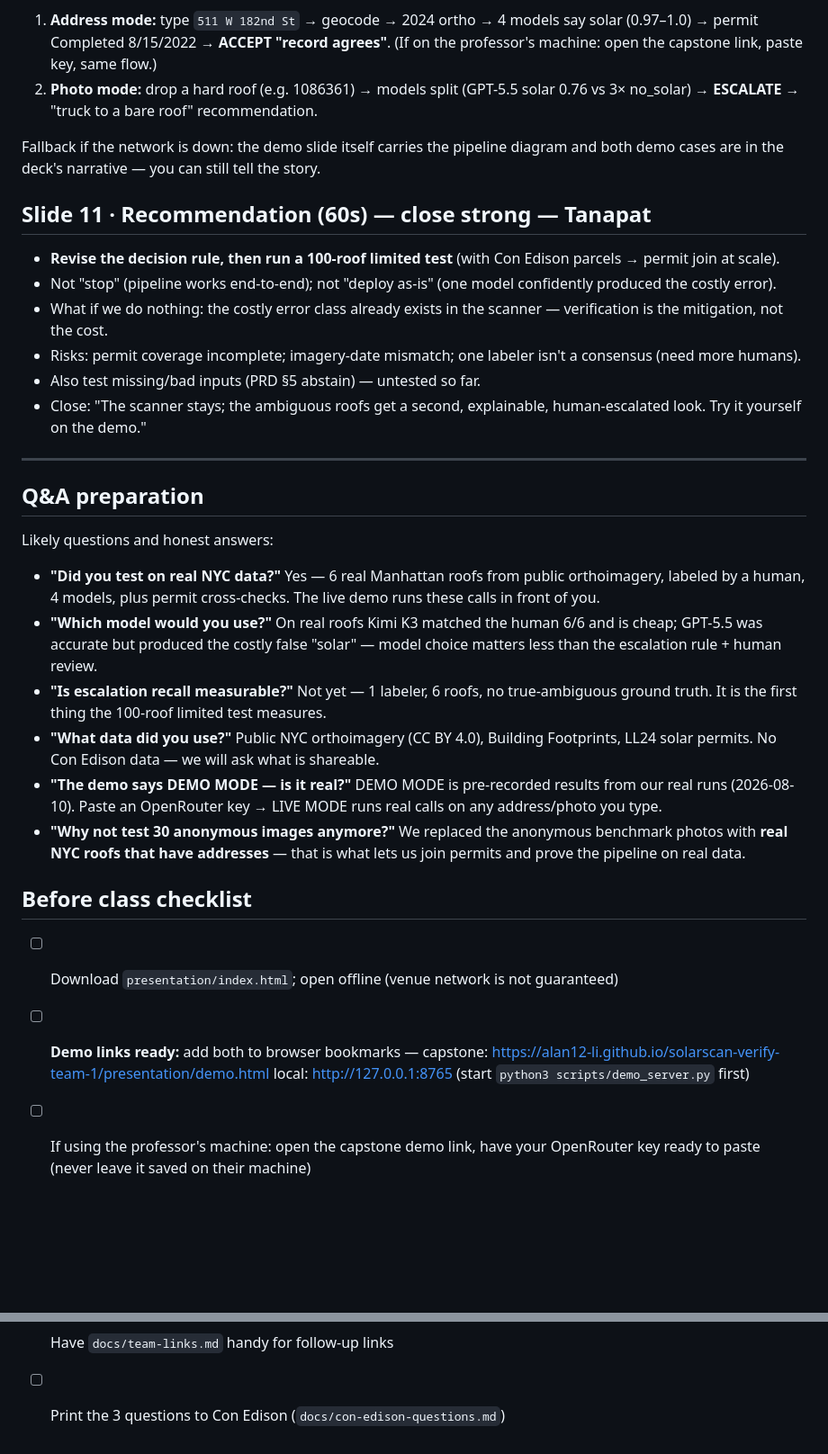
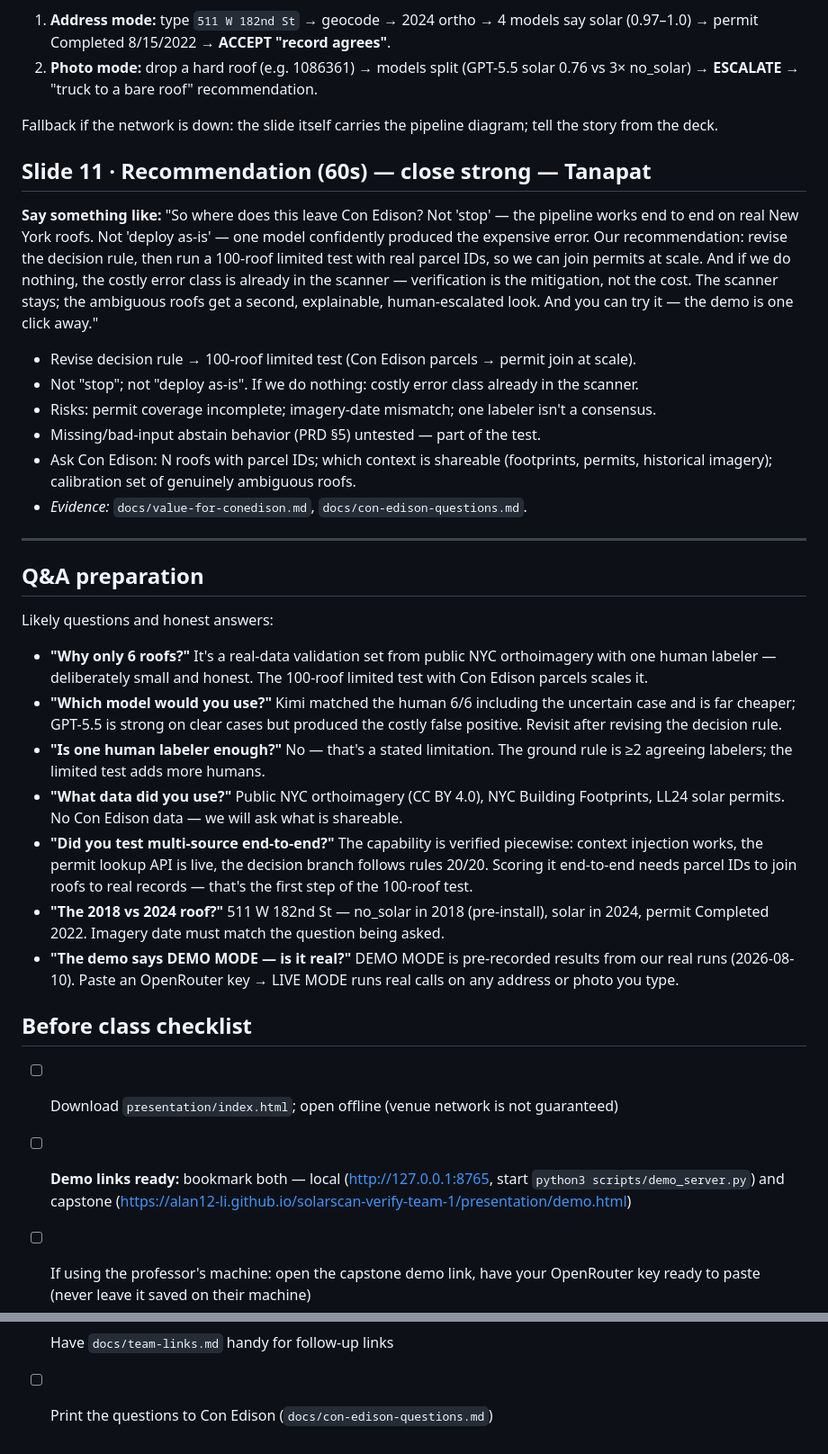
Before and after one commit to alan12-li/solarscan-verify-team-1, a Markdown page: presentation/NOTES.md, 2 parts joined by grey strips. Shown at 90% size. Rendered like a GitHub page; blank space fills up the shorter version.

Commit message:
Humanize speaker notes: per-slide 'Say something like' scripts (informed by Praewa's PR), 11-slide NYC deck incl. live demo + both links

```diff
--- a/presentation/NOTES.md
+++ b/presentation/NOTES.md
@@ -117,27 +182,35 @@ Suggested flow (45s each):
 1. **Address mode:** type `511 W 182nd St` → geocode → 2024 ortho → 4 models
    say solar (0.97–1.0) → permit Completed 8/15/2022 → **ACCEPT "record
-   agrees"**. (If on the professor's machine: open the capstone link, paste
-   key, same flow.)
+   agrees"**.
 2. **Photo mode:** drop a hard roof (e.g. 1086361) → models split
    (GPT-5.5 solar 0.76 vs 3× no_solar) → **ESCALATE** → "truck to a bare
    roof" recommendation.
 
-Fallback if the network is down: the demo slide itself carries the
-pipeline diagram and both demo cases are in the deck's narrative — you can
-still tell the story.
+Fallback if the network is down: the slide itself carries the pipeline
+diagram; tell the story from the deck.
 
 ## Slide 11 · Recommendation (60s) — close strong — Tanapat
-- **Revise the decision rule, then run a 100-roof limited test** (with Con
-  Edison parcels → permit join at scale).
-- Not "stop" (pipeline works end-to-end); not "deploy as-is" (one model
-  confidently produced the costly error).
-- What if we do nothing: the costly error class already exists in the
-  scanner — verification is the mitigation, not the cost.
+
+**Say something like:** "So where does this leave Con Edison? Not 'stop' —
+the pipeline works end to end on real New York roofs. Not 'deploy as-is' —
+one model confidently produced the expensive error. Our recommendation:
+revise the decision rule, then run a 100-roof limited test with real parcel
+IDs, so we can join permits at scale. And if we do nothing, the costly
+error class is already in the scanner — verification is the mitigation, not
+the cost. The scanner stays; the ambiguous roofs get a second, explainable,
+human-escalated look. And you can try it — the demo is one click away."
+
+- Revise decision rule → 100-roof limited test (Con Edison parcels → permit
+  join at scale).
+- Not "stop"; not "deploy as-is". If we do nothing: costly error class
+  already in the scanner.
 - Risks: permit coverage incomplete; imagery-date mismatch; one labeler
-  isn't a consensus (need more humans).
-- Also test missing/bad inputs (PRD §5 abstain) — untested so far.
-- Close: "The scanner stays; the ambiguous roofs get a second, explainable,
-  human-escalated look. Try it yourself on the demo."
+  isn't a consensus.
+- Missing/bad-input abstain behavior (PRD §5) untested — part of the test.
+- Ask Con Edison: N roofs with parcel IDs; which context is shareable
+  (footprints, permits, historical imagery); calibration set of genuinely
+  ambiguous roofs.
+- *Evidence:* `docs/value-for-conedison.md`, `docs/con-edison-questions.md`.
 
 ---
 
@@ -145,33 +218,37 @@ still tell the story.
 
 Likely questions and honest answers:
 
-- **"Did you test on real NYC data?"** Yes — 6 real Manhattan roofs from
-  public orthoimagery, labeled by a human, 4 models, plus permit
-  cross-checks. The live demo runs these calls in front of you.
-- **"Which model would you use?"** On real roofs Kimi K3 matched the human
-  6/6 and is cheap; GPT-5.5 was accurate but produced the costly false
-  "solar" — model choice matters less than the escalation rule + human
-  review.
-- **"Is escalation recall measurable?"** Not yet — 1 labeler, 6 roofs, no
-  true-ambiguous ground truth. It is the first thing the 100-roof limited
-  test measures.
-- **"What data did you use?"** Public NYC orthoimagery (CC BY 4.0), Building
-  Footprints, LL24 solar permits. No Con Edison data — we will ask what is
-  shareable.
+- **"Why only 6 roofs?"** It's a real-data validation set from public NYC
+  orthoimagery with one human labeler — deliberately small and honest. The
+  100-roof limited test with Con Edison parcels scales it.
+- **"Which model would you use?"** Kimi matched the human 6/6 including the
+  uncertain case and is far cheaper; GPT-5.5 is strong on clear cases but
+  produced the costly false positive. Revisit after revising the decision
+  rule.
+- **"Is one human labeler enough?"** No — that's a stated limitation. The
+  ground rule is ≥2 agreeing labelers; the limited test adds more humans.
+- **"What data did you use?"** Public NYC orthoimagery (CC BY 4.0), NYC
+  Building Footprints, LL24 solar permits. No Con Edison data — we will ask
+  what is shareable.
+- **"Did you test multi-source end-to-end?"** The capability is verified
+  piecewise: context injection works, the permit lookup API is live, the
+  decision branch follows rules 20/20. Scoring it end-to-end needs parcel
+  IDs to join roofs to real records — that's the first step of the
+  100-roof test.
+- **"The 2018 vs 2024 roof?"** 511 W 182nd St — no_solar in 2018
+  (pre-install), solar in 2024, permit Completed 2022. Imagery date must
+  match the question being asked.
 - **"The demo says DEMO MODE — is it real?"** DEMO MODE is pre-recorded
   results from our real runs (2026-08-10). Paste an OpenRouter key → LIVE
-  MODE runs real calls on any address/photo you type.
-- **"Why not test 30 anonymous images anymore?"** We replaced the anonymous
-  benchmark photos with **real NYC roofs that have addresses** — that is
-  what lets us join permits and prove the pipeline on real data.
+  MODE runs real calls on any address or photo you type.
 
 ## Before class checklist
 
 - [ ] Download `presentation/index.html`; open offline (venue network is not
       guaranteed)
-- [ ] **Demo links ready:** add both to browser bookmarks —
-      capstone: https://alan12-li.github.io/solarscan-verify-team-1/presentation/demo.html
-      local: http://127.0.0.1:8765 (start `python3 scripts/demo_server.py` first)
+- [ ] **Demo links ready:** bookmark both — local
+      (http://127.0.0.1:8765, start `python3 scripts/demo_server.py`) and
+      capstone (https://alan12-li.github.io/solarscan-verify-team-1/presentation/demo.html)
 - [ ] If using the professor's machine: open the capstone demo link, have
       your OpenRouter key ready to paste (never leave it saved on their machine)
 - [ ] Assign speakers per the role table above (Yongpeng Cover–1 + demo,
@@ -180,4 +257,4 @@ Likely questions and honest answers:
       presenting?" (reads `presentation/SPEAKER-ASSIGNMENTS.md`)
 - [ ] Rehearse once; time each section (demo = 90s max)
 - [ ] Have `docs/team-links.md` handy for follow-up links
-- [ ] Print the 3 questions to Con Edison (`docs/con-edison-questions.md`)
+- [ ] Print the questions to Con Edison (`docs/con-edison-questions.md`)
```
Also changed, not shown: other parts of presentation/NOTES.md (+136 -71 lines), presentation/SPEAKER-ASSIGNMENTS.md (+45 -40 lines).
